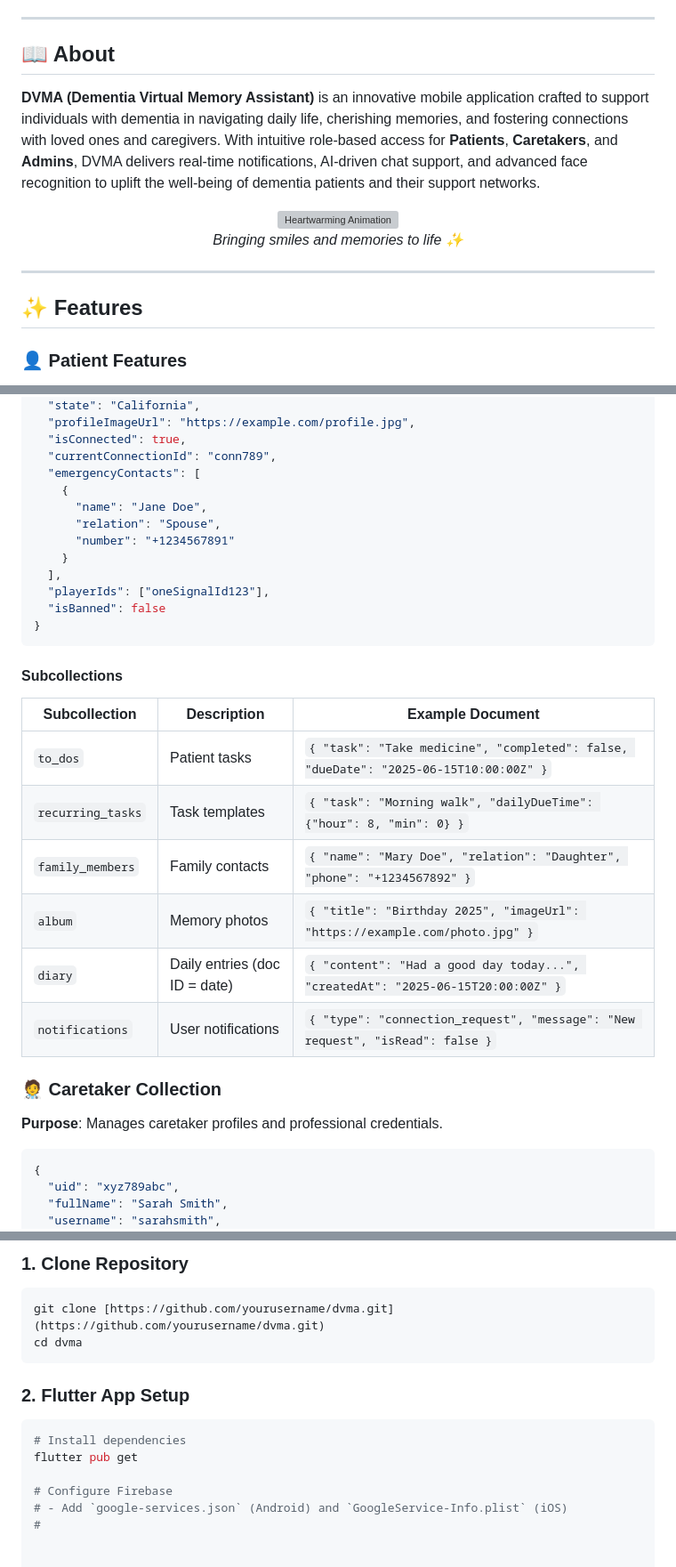
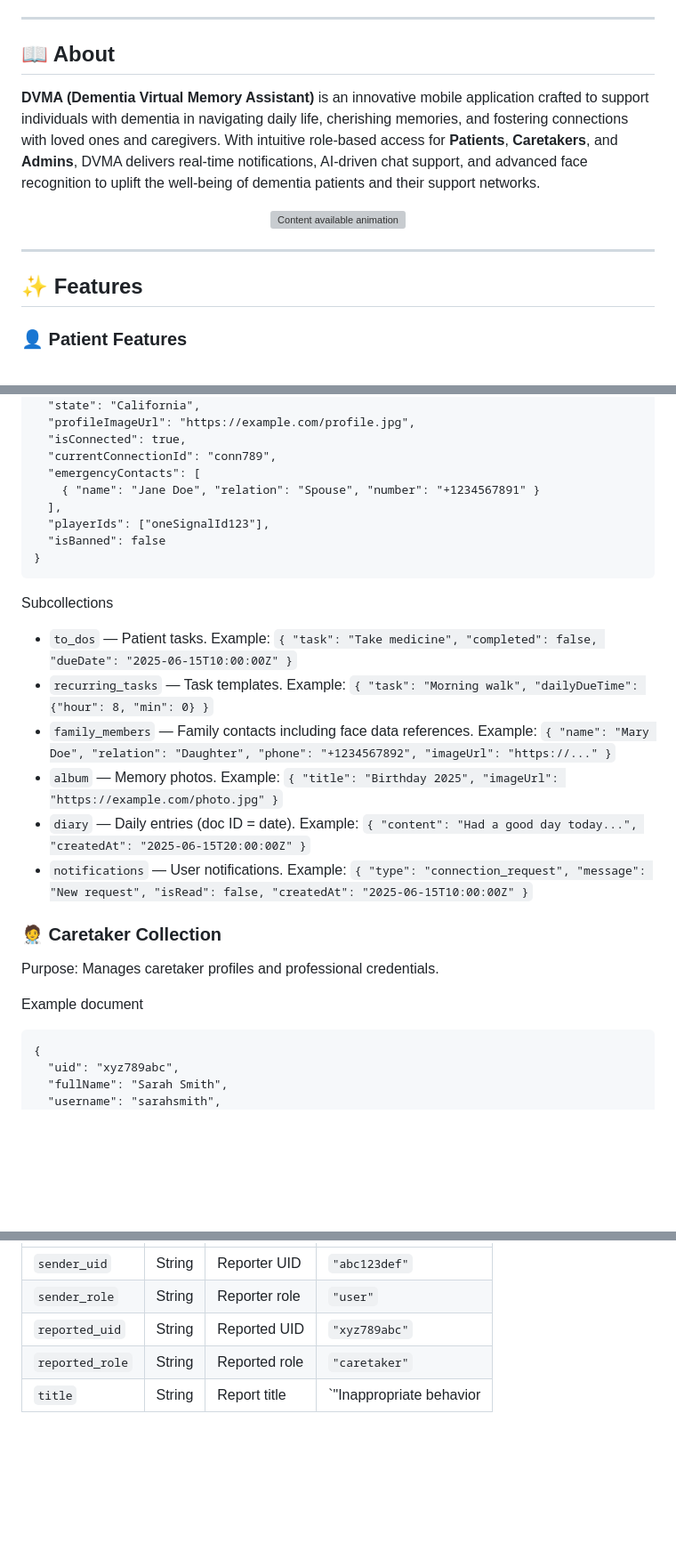
Before and after one commit to ajmal-uk/dementia-virtual-memory, a Markdown page: README.md, 3 parts joined by grey strips. Shown at 89% size. Rendered like a GitHub page; blank space fills up the shorter version; grey boxes are pictures that could not be loaded.

````diff
--- a/README.md
+++ b/README.md
@@ -19,16 +24,17 @@
 ---
 
 ## 📖 About
+
 **DVMA (Dementia Virtual Memory Assistant)** is an innovative mobile application crafted to support individuals with dementia in navigating daily life, cherishing memories, and fostering connections with loved ones and caregivers. With intuitive role-based access for **Patients**, **Caretakers**, and **Admins**, DVMA delivers real-time notifications, AI-driven chat support, and advanced face recognition to uplift the well-being of dementia patients and their support networks.
 
-<div align="center">
-  <img src="https://media.giphy.com/media/3o7btPCcdNniyf0ArS/giphy.gif" alt="Heartwarming Animation" width="200" />
-  <p><em>Bringing smiles and memories to life ✨</em></p>
-</div>
+<p align="center">
+  <img src="https://media.giphy.com/media/3o7btPCcdNniyf0ArS/giphy.gif" alt="Content available animation" width="220" />
+</p>
 
 ---
 
 ## ✨ Features
+
 ### 👤 Patient Features
 - 📅 **Task Management**: Effortlessly create, edit, and track daily or recurring tasks with smart reminders
 - 🤖 **AI Chat Assistant**: Powered by Gemini for personalized memory prompts and gentle task nudges
@@ -125,31 +184,26 @@ Explore the app's intuitive interfaces through these thumbnail previews. Click a
   "isConnected": true,
   "currentConnectionId": "conn789",
   "emergencyContacts": [
-    {
-      "name": "Jane Doe",
-      "relation": "Spouse",
-      "number": "+1234567891"
-    }
+    { "name": "Jane Doe", "relation": "Spouse", "number": "+1234567891" }
   ],
   "playerIds": ["oneSignalId123"],
   "isBanned": false
 }
 ```
 
-#### Subcollections
-| Subcollection | Description | Example Document |
-|---------------|-------------|------------------|
-| `to_dos` | Patient tasks | `{ "task": "Take medicine", "completed": false, "dueDate": "2025-06-15T10:00:00Z" }` |
-| `recurring_tasks` | Task templates | `{ "task": "Morning walk", "dailyDueTime": {"hour": 8, "min": 0} }` |
-| `family_members` | Family contacts | `{ "name": "Mary Doe", "relation": "Daughter", "phone": "+1234567892" }` |
-| `album` | Memory photos | `{ "title": "Birthday 2025", "imageUrl": "https://example.com/photo.jpg" }` |
-| `diary` | Daily entries (doc ID = date) | `{ "content": "Had a good day today...", "createdAt": "2025-06-15T20:00:00Z" }` |
-| `notifications` | User notifications | `{ "type": "connection_request", "message": "New request", "isRead": false }` |
+Subcollections
+- `to_dos` — Patient tasks. Example: `{ "task": "Take medicine", "completed": false, "dueDate": "2025-06-15T10:00:00Z" }`
+- `recurring_tasks` — Task templates. Example: `{ "task": "Morning walk", "dailyDueTime": {"hour": 8, "min": 0} }`
+- `family_members` — Family contacts including face data references. Example: `{ "name": "Mary Doe", "relation": "Daughter", "phone": "+1234567892", "imageUrl": "https://..." }`
+- `album` — Memory photos. Example: `{ "title": "Birthday 2025", "imageUrl": "https://example.com/photo.jpg" }`
+- `diary` — Daily entries (doc ID = date). Example: `{ "content": "Had a good day today...", "createdAt": "2025-06-15T20:00:00Z" }`
+- `notifications` — User notifications. Example: `{ "type": "connection_request", "message": "New request", "isRead": false, "createdAt": "2025-06-15T10:00:00Z" }`
 
 ### 🧑‍⚕️ Caretaker Collection
-**Purpose**: Manages caretaker profiles and professional credentials.
+Purpose: Manages caretaker profiles and professional credentials.
 
-```json
+Example document
+```
 {
   "uid": "xyz789abc",
   "fullName": "Sarah Smith",
@@ -303,14 +247,6 @@ Authorization: Basic YOUR_API_KEY
-### 1. Clone Repository
-```bash
-git clone [https://github.com/yourusername/dvma.git](https://github.com/yourusername/dvma.git)
-cd dvma
-```
-
-### 2. Flutter App Setup
-```bash
-# Install dependencies
-flutter pub get
-
-# Configure Firebase
-# - Add `google-services.json` (Android) and `GoogleService-Info.plist` (iOS)
-#
+|---|---|---|---|
+| `sender_uid` | String | Reporter UID | `"abc123def"` |
+| `sender_role` | String | Reporter role | `"user"` |
+| `reported_uid` | String | Reported UID | `"xyz789abc"` |
+| `reported_role` | String | Reported role | `"caretaker"` |
+| `title` | String | Report title | `"Inappropriate behavior
````
Also changed, not shown: other parts of README.md (+116 -168 lines).
